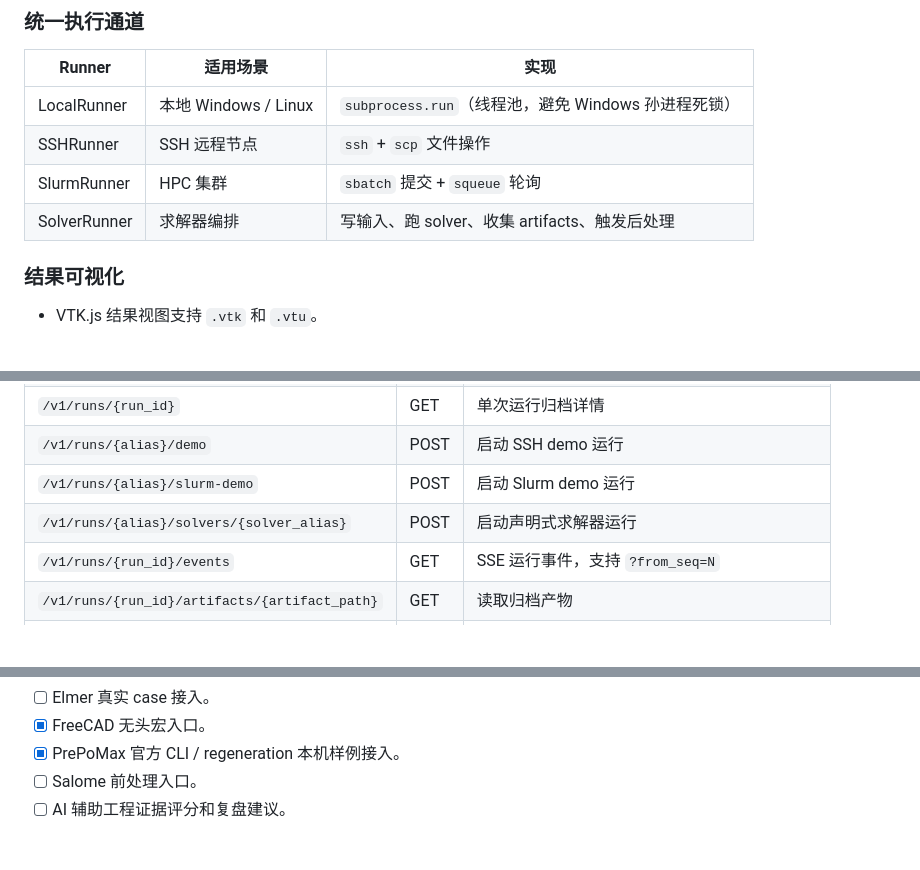
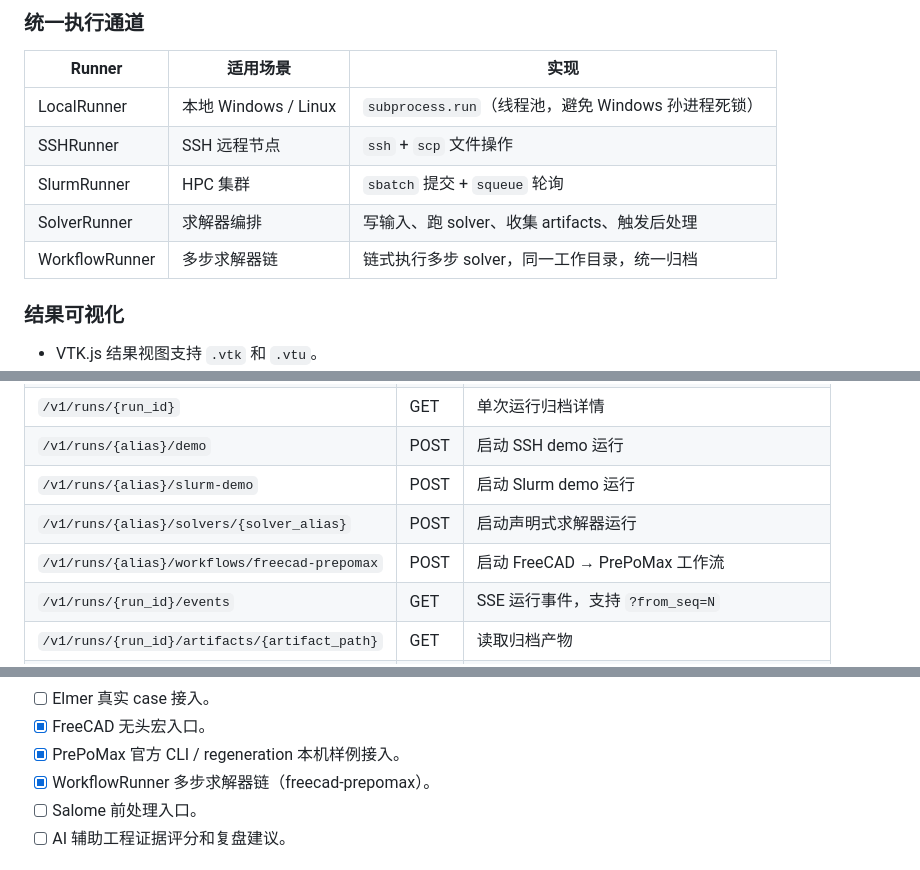
Before and after one commit to yd5768365-hue/simFEAstudio, a Markdown page: README.md, 3 parts joined by grey strips. GitHub-like rendering; blank space fills up the shorter version.

```diff
--- a/README.md
+++ b/README.md
@@ -97,6 +97,7 @@ SimFEA Studio 的学习系统按照"日志 → 笔记 → 报告"的顺序逐层
 | SSHRunner | SSH 远程节点 | `ssh` + `scp` 文件操作 |
 | SlurmRunner | HPC 集群 | `sbatch` 提交 + `squeue` 轮询 |
 | SolverRunner | 求解器编排 | 写输入、跑 solver、收集 artifacts、触发后处理 |
+| WorkflowRunner | 多步求解器链 | 链式执行多步 solver，同一工作目录，统一归档 |
 
 ### 结果可视化
 
@@ -250,6 +250,7 @@ curl http://localhost:8008/v1/runs
 | `/v1/runs/{alias}/demo` | POST | 启动 SSH demo 运行 |
 | `/v1/runs/{alias}/slurm-demo` | POST | 启动 Slurm demo 运行 |
 | `/v1/runs/{alias}/solvers/{solver_alias}` | POST | 启动声明式求解器运行 |
+| `/v1/runs/{alias}/workflows/freecad-prepomax` | POST | 启动 FreeCAD → PrePoMax 工作流 |
 | `/v1/runs/{run_id}/events` | GET | SSE 运行事件，支持 `?from_seq=N` |
 | `/v1/runs/{run_id}/artifacts/{artifact_path}` | GET | 读取归档产物 |
 | `/v1/runs/{run_id}/result-summary` | GET | 读取结果摘要 |
@@ -302,6 +303,7 @@ git diff --check
 - [ ] Elmer 真实 case 接入。
 - [x] FreeCAD 无头宏入口。
 - [x] PrePoMax 官方 CLI / regeneration 本机样例接入。
+- [x] WorkflowRunner 多步求解器链（freecad-prepomax）。
 - [ ] Salome 前处理入口。
 - [ ] AI 辅助工程证据评分和复盘建议。
 
```
Also changed, not shown: other parts of README.md (+13 -14 lines).
